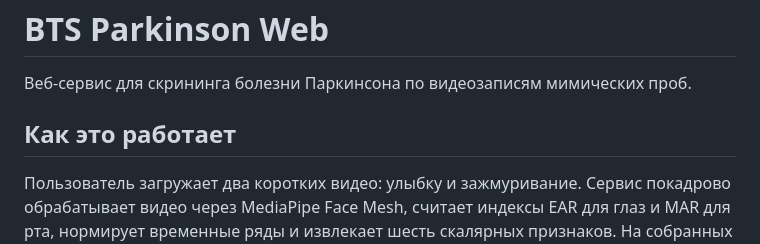
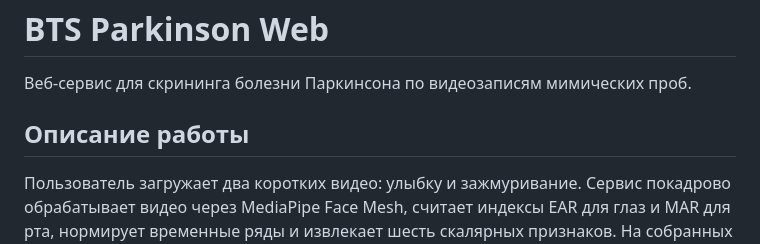
Before and after one commit to AalexeygG/analysis-of-hypomimia-in-pd, a Markdown page: README.md, the part around the change. Rendered like a GitHub page.

```diff
--- a/README.md
+++ b/README.md
@@ -2,7 +2,7 @@
 
 Веб-сервис для скрининга болезни Паркинсона по видеозаписям мимических проб.
 
-## Как это работает
+## Описание работы
 
 Пользователь загружает два коротких видео: улыбку и зажмуривание. Сервис покадрово обрабатывает видео через MediaPipe Face Mesh, считает индексы EAR для глаз и MAR для рта, нормирует временные ряды и извлекает шесть скалярных признаков. На собранных данных обучаются три классификатора с LOOCV-валидацией. По каждой сессии генерируется отчёт с графиками и заключением.
 
```
